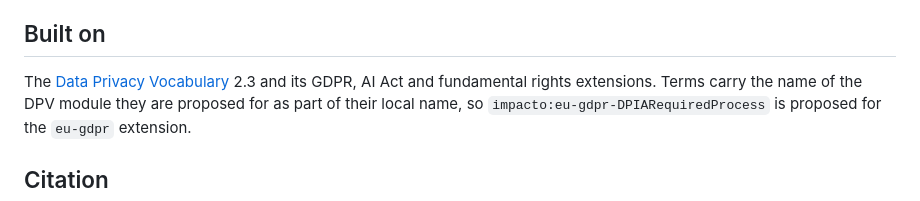
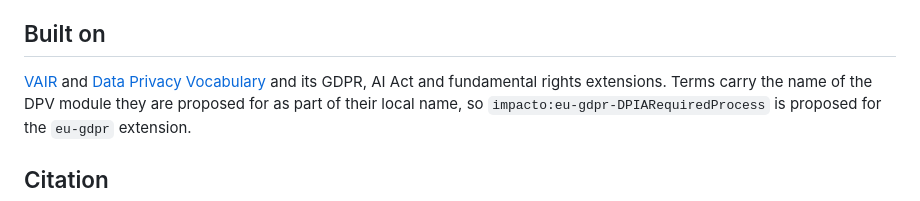
Before and after one commit to TyttiKatariina/IMPACTO, a Markdown page: README.md, the part around the change. Rendered like a GitHub page.

```diff
--- a/README.md
+++ b/README.md
@@ -61,7 +61,7 @@ of deployer. IMPACTO keeps the two apart.
 
 ## Built on
 
-The [Data Privacy Vocabulary](https://w3id.org/dpv) 2.3 and its GDPR, AI Act
+[VAIR](https://delaramglp.github.io/vair/) and [Data Privacy Vocabulary](https://w3id.org/dpv) and  its GDPR, AI Act
 and fundamental rights extensions. Terms carry the name of the DPV module they
 are proposed for as part of their local name, so
 `impacto:eu-gdpr-DPIARequiredProcess` is proposed for the `eu-gdpr` extension.
```
